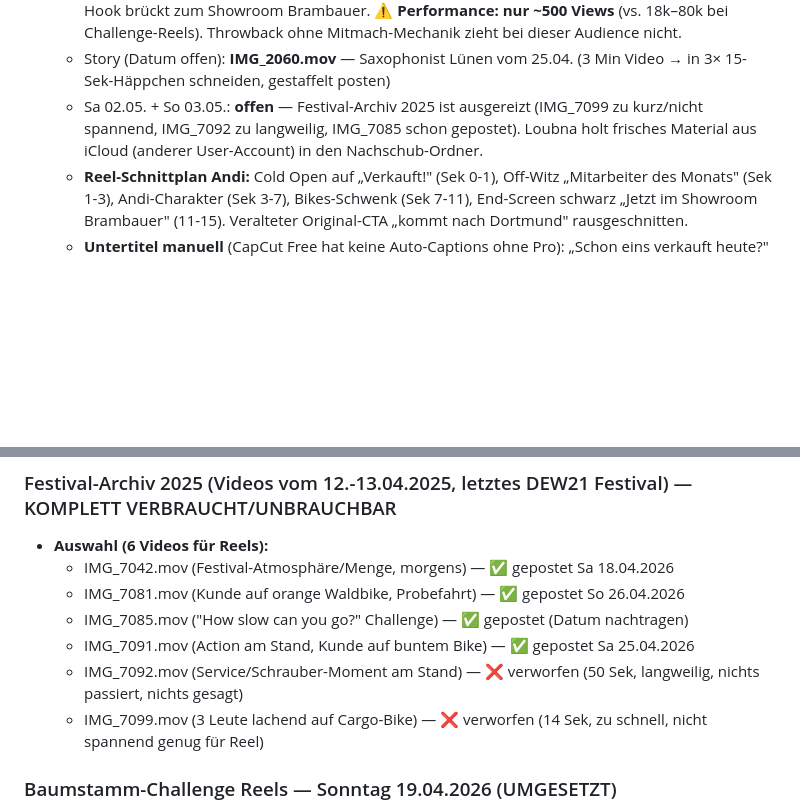
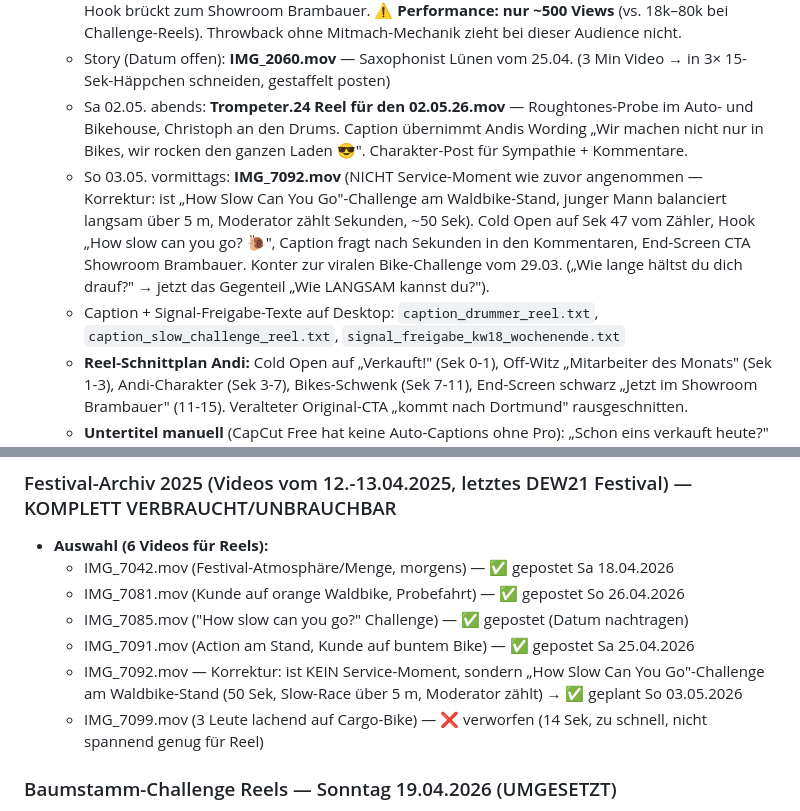
Before and after one commit to Loubna2304/trompeter-branding, a Markdown page: CLAUDE.md, 2 parts joined by grey strips. Rendered like a GitHub page; blank space fills up the shorter version.

Commit message:
CLAUDE.md: KW18 Wochenend-Plan (Sa Roughtones, So Slow-Challenge) + IMG_7092 Korrektur
Co-Authored-By: Claude Opus 4.7 <noreply@anthropic.com>

```diff
--- a/CLAUDE.md
+++ b/CLAUDE.md
@@ -129,7 +129,9 @@
 - **KW18 (27.04.-03.05.2026) — Live-Material aus Festival-Live-Dreh 18.04.:**
   - Di 28.04.: **DJI_20260418_141601_564_video.mov** — Reel **„Andi: Verkauft!"** (Andreas vom Festival-Stand, hebt Gravel-Bike hoch + ruft „Verkauft!", Off-Stimme „Mitarbeiter des Monats"). Throwback-Hook brückt zum Showroom Brambauer. ⚠️ **Performance: nur ~500 Views** (vs. 18k–80k bei Challenge-Reels). Throwback ohne Mitmach-Mechanik zieht bei dieser Audience nicht.
   - Story (Datum offen): **IMG_2060.mov** — Saxophonist Lünen vom 25.04. (3 Min Video → in 3× 15-Sek-Häppchen schneiden, gestaffelt posten)
-  - Sa 02.05. + So 03.05.: **offen** — Festival-Archiv 2025 ist ausgereizt (IMG_7099 zu kurz/nicht spannend, IMG_7092 zu langweilig, IMG_7085 schon gepostet). Loubna holt frisches Material aus iCloud (anderer User-Account) in den Nachschub-Ordner.
+  - Sa 02.05. abends: **Trompeter.24 Reel für den 02.05.26.mov** — Roughtones-Probe im Auto- und Bikehouse, Christoph an den Drums. Caption übernimmt Andis Wording „Wir machen nicht nur in Bikes, wir rocken den ganzen Laden 😎". Charakter-Post für Sympathie + Kommentare.
+  - So 03.05. vormittags: **IMG_7092.mov** (NICHT Service-Moment wie zuvor angenommen — Korrektur: ist „How Slow Can You Go"-Challenge am Waldbike-Stand, junger Mann balanciert langsam über 5 m, Moderator zählt Sekunden, ~50 Sek). Cold Open auf Sek 47 vom Zähler, Hook „How slow can you go? 🐌", Caption fragt nach Sekunden in den Kommentaren, End-Screen CTA Showroom Brambauer. Konter zur viralen Bike-Challenge vom 29.03. („Wie lange hältst du dich drauf?" → jetzt das Gegenteil „Wie LANGSAM kannst du?").
+  - Caption + Signal-Freigabe-Texte auf Desktop: `caption_drummer_reel.txt`, `caption_slow_challenge_reel.txt`, `signal_freigabe_kw18_wochenende.txt`
   - **Reel-Schnittplan Andi:** Cold Open auf „Verkauft!" (Sek 0-1), Off-Witz „Mitarbeiter des Monats" (Sek 1-3), Andi-Charakter (Sek 3-7), Bikes-Schwenk (Sek 7-11), End-Screen schwarz „Jetzt im Showroom Brambauer" (11-15). Veralteter Original-CTA „kommt nach Dortmund" rausgeschnitten.
   - **Untertitel manuell** (CapCut Free hat keine Auto-Captions ohne Pro): „Schon eins verkauft heute?" / **VERKAUFT!** (orange, größer) / „Mitarbeiter des Monats." / „Andi vom Trompeter-Stand in Dortmund."
   - **Caption + Signal-Freigabe-Texte** liegen auf Desktop: `/Users/ki/Desktop/caption_andi_reel.txt` + `/Users/ki/Desktop/signal_freigabe_andi_reel.txt`
@@ -164,7 +166,7 @@
   - IMG_7081.mov (Kunde auf orange Waldbike, Probefahrt) — ✅ gepostet So 26.04.2026
   - IMG_7085.mov ("How slow can you go?" Challenge) — ✅ gepostet (Datum nachtragen)
   - IMG_7091.mov (Action am Stand, Kunde auf buntem Bike) — ✅ gepostet Sa 25.04.2026
-  - IMG_7092.mov (Service/Schrauber-Moment am Stand) — ❌ verworfen (50 Sek, langweilig, nichts passiert, nichts gesagt)
+  - IMG_7092.mov — Korrektur: ist KEIN Service-Moment, sondern „How Slow Can You Go"-Challenge am Waldbike-Stand (50 Sek, Slow-Race über 5 m, Moderator zählt) → ✅ geplant So 03.05.2026
   - IMG_7099.mov (3 Leute lachend auf Cargo-Bike) — ❌ verworfen (14 Sek, zu schnell, nicht spannend genug für Reel)
 
 ### Baumstamm-Challenge Reels — Sonntag 19.04.2026 (UMGESETZT)
```
